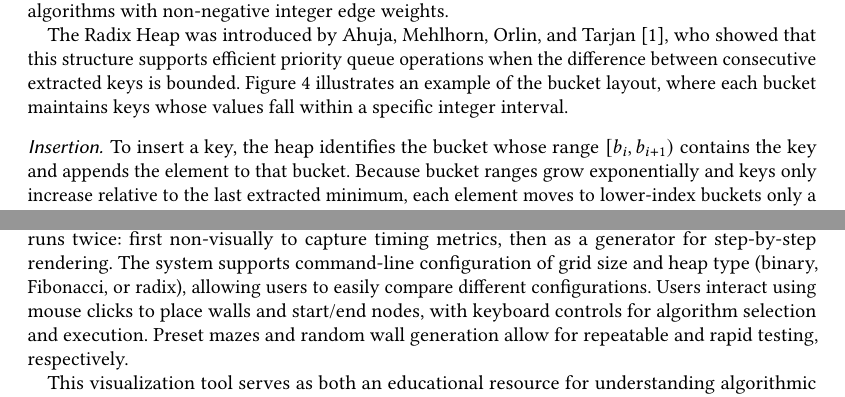
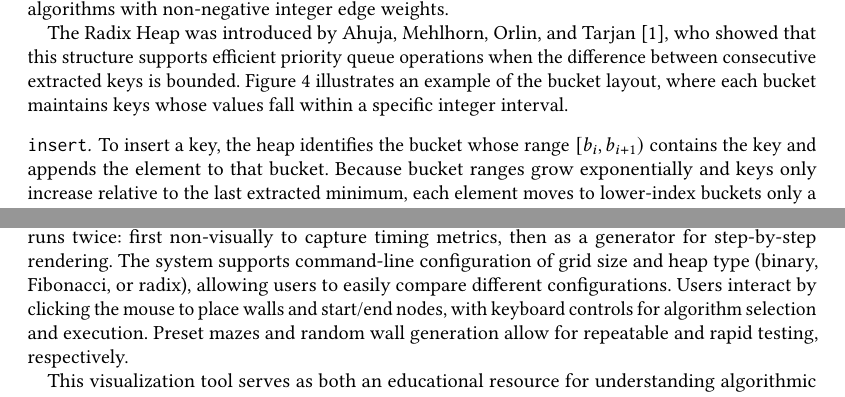
Before and after one commit to aaravg31/shortest_path_comparison, a LaTeX paper (latex/final_report.tex): two parts of pages 5 and 15 of 16, joined at a grey line, cut so that both start at the same text. The pictures show the PDF file latex/final_report.pdf that the author committed with the source.

Commit message:
edit report with minor grammar fixes

```diff
--- a/latex/final_report.tex
+++ b/latex/final_report.tex
@@ -125,7 +125,7 @@ Each tree in a Fibonacci Heap obeys the \emph{min-heap property}: the key of eve
   \label{fig:fibonacciheap}
 \end{figure}
 
-\subsubsection*{Insertion}
+\subsubsection*{\texttt{insert}}
 To insert a new key, a single-node tree is created and added directly to the root list. The minimum pointer is updated if the new key is smaller than the current minimum. Since no tree restructuring or traversal is required, the insertion operation runs in \textbf{constant time}.
 \[
   T_{\text{insert}} = O(1)
@@ -193,7 +193,7 @@ The Radix Heap was introduced by Ahuja, Mehlhorn, Orlin, and Tarjan~\cite{ahuja1
   \label{fig:radixheap}
 \end{figure}
 
-\subsubsection*{Insertion}
+\subsubsection*{\texttt{insert}}
 To insert a key, the heap identifies the bucket whose range $[b_i, b_{i+1})$ contains the key and appends the element to that bucket. Because bucket ranges grow exponentially and keys only increase relative to the last extracted minimum, each element moves to lower-index buckets only a limited number of times. Amortized over all operations, insertion runs in constant time:
 \[
   T_{\text{insert}} = O(1) \ \text{amortized}.
@@ -525,7 +525,7 @@ The visualization system uses the Pygame library to provide an interactive, real
 
 Each algorithm is implemented as a Python generator that yields intermediate states at each iteration. The grid is represented as an $N \times N$ matrix of nodes, which is converted to an adjacency list for algorithm execution. During visualization, nodes are color-coded to reflect their state: orange for the start node, turquoise for the end, black for obstacles, red for visited nodes, green for frontier nodes, and purple for the final shortest path. This allows users to observe how each algorithm explores the search space differently—Dijkstra expands uniformly from the source, Bidirectional Dijkstra searches from both endpoints simultaneously, and Contraction Hierarchies shows very little exploration due to its preprocessing. For Contraction Hierarchies specifically, the visualization includes gold lines connecting nodes with shortcuts, demonstrating how the algorithm "jumps" across the graph using preprocessed edges before unpacking them into the complete path.
 
-To provide accurate performance comparisons without visualization overhead, each algorithm runs twice: first non-visually to capture timing metrics, then as a generator for step-by-step rendering. The system supports command-line configuration of grid size and heap type (binary, Fibonacci, or radix), allowing users to easily compare different configurations. Users interact using mouse clicks to place walls and start/end nodes, with keyboard controls for algorithm selection and execution. Preset mazes and random wall generation allow for repeatable and rapid testing, respectively.
+To provide accurate performance comparisons without visualization overhead, each algorithm runs twice: first non-visually to capture timing metrics, then as a generator for step-by-step rendering. The system supports command-line configuration of grid size and heap type (binary, Fibonacci, or radix), allowing users to easily compare different configurations. Users interact by clicking the mouse to place walls and start/end nodes, with keyboard controls for algorithm selection and execution. Preset mazes and random wall generation allow for repeatable and rapid testing, respectively.
 
 This visualization tool serves as both an educational resource for understanding algorithmic behavior and a practical benchmarking environment to analyze performance for different graph structures.
 
```
Also changed, not shown: latex/final_report.pdf, latex/final_report.tex (8 more changed lines).
